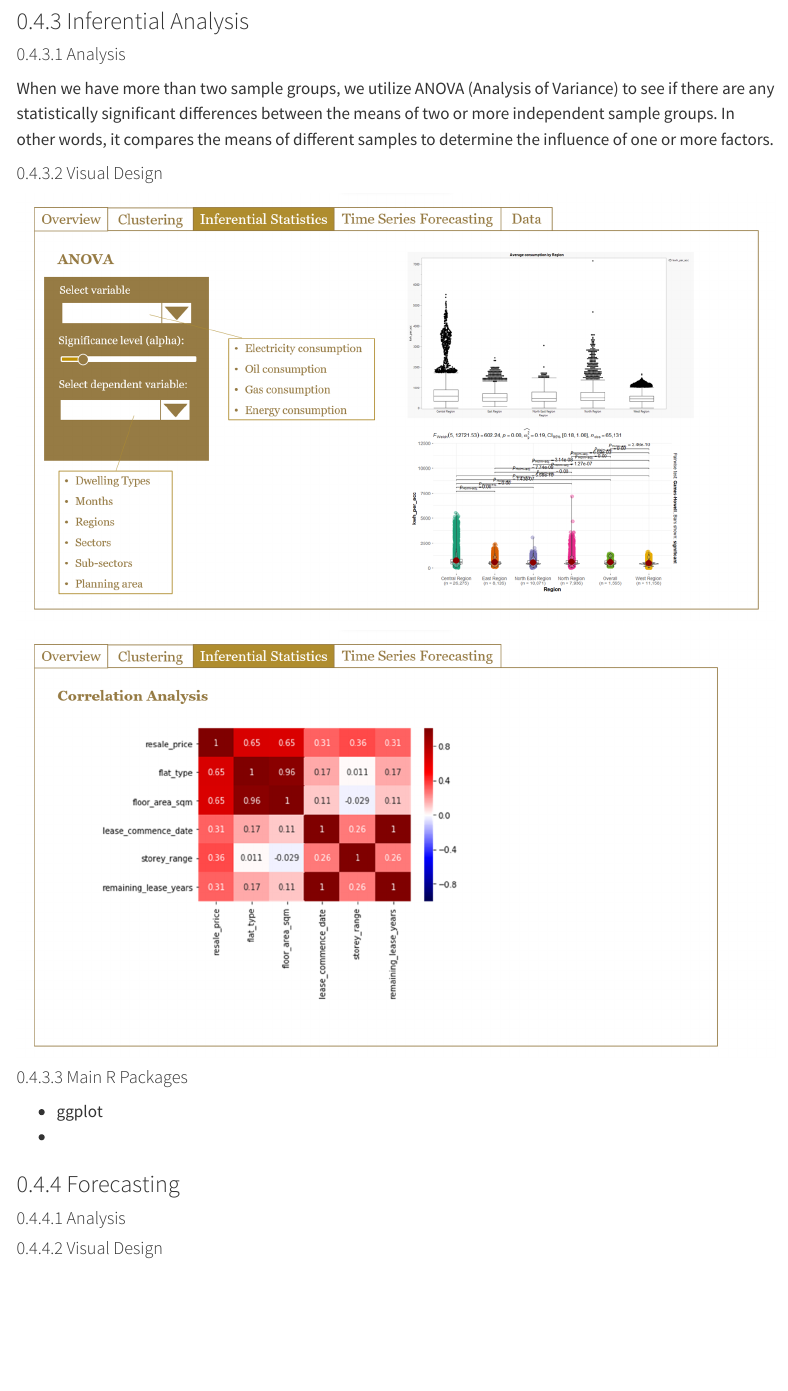
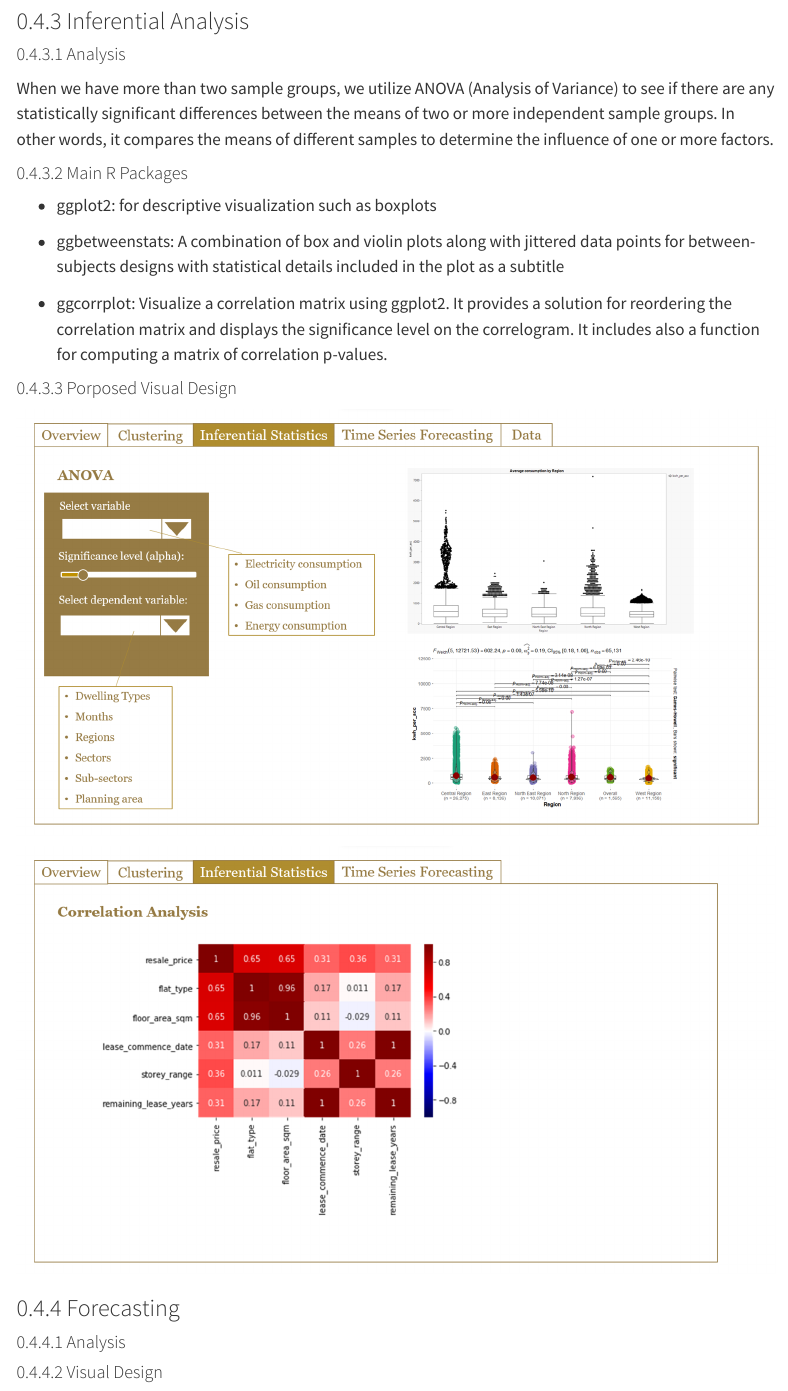
Before and after one commit to TasapornV/ISSS608_GroupProject, a Quarto document (Proposal.qmd): the page in a window 1100 px wide, from 4320 px down. Rendered offline with R 4.5, knitr and Pandoc in place of Quarto, with nearby package versions; menus at the side of the page are left out.

Commit message:
Update inferential

```diff
--- a/Proposal.qmd
+++ b/Proposal.qmd
@@ -94,16 +94,19 @@ Clustering analysis is performed to help users identify clusters with different
 
 When we have more than two sample groups, we utilize ANOVA (Analysis of Variance) to see if there are any statistically significant differences between the means of two or more independent sample groups. In other words, it compares the means of different samples to determine the influence of one or more factors.
 
-#### Visual Design
+#### Main R Packages
+
+-   ggplot2: for descriptive visualization such as boxplots
+
+-   ggbetweenstats: A combination of box and violin plots along with jittered data points for between-subjects designs with statistical details included in the plot as a subtitle
+
+-   ggcorrplot: Visualize a correlation matrix using ggplot2. It provides a solution for reordering the correlation matrix and displays the significance level on the correlogram. It includes also a function for computing a matrix of correlation p-values.
+
+#### Porposed Visual Design
 
 ![](DesignDraft7.png)
 
 ![](DesignDraft8.png)
-
-#### Main R Packages
-
--   ggplot
--
 
 ### Forecasting
 
```
Also changed, not shown: 2 other files.
